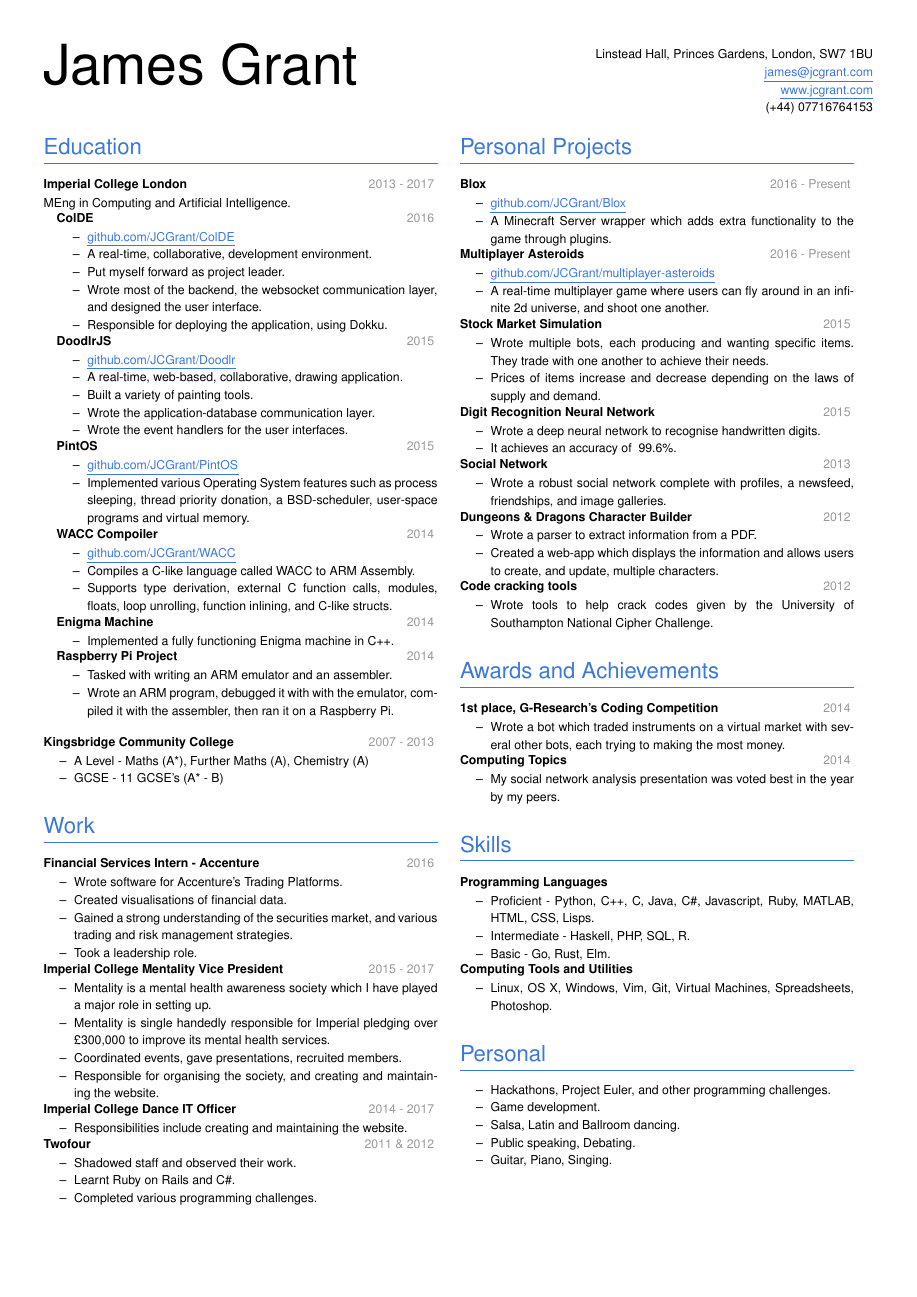
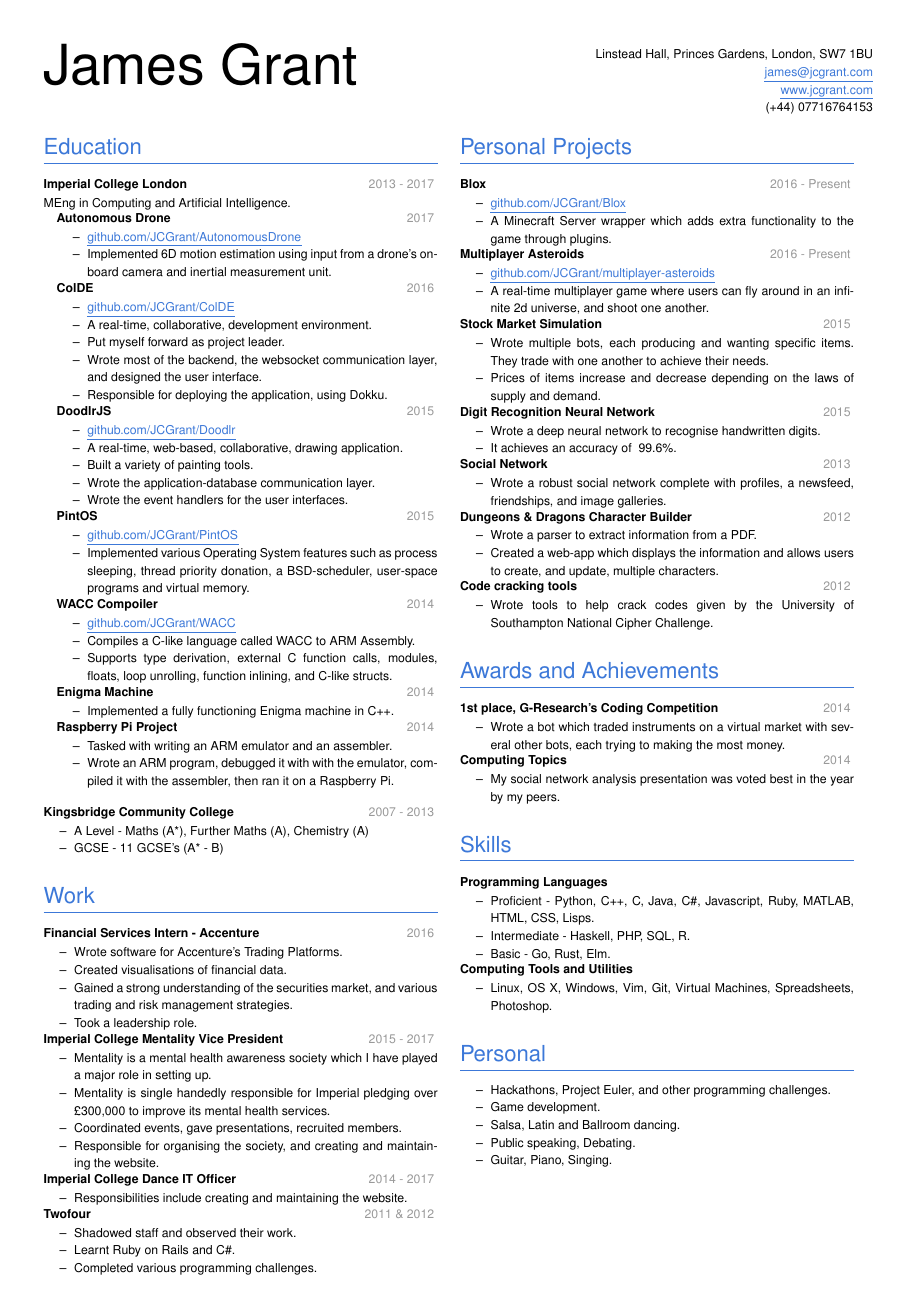
Before and after one commit to JCGrant/cv, a LaTeX document (main.tex): the whole page. Compiled offline with pdfLaTeX.

Commit message:
Added the Autonomous Drone course

```diff
--- a/main.tex
+++ b/main.tex
@@ -28,6 +28,12 @@
 MEng in Computing and Artificial Intelligence.
 
 \begin{adjustwidth}{0.3cm}{}
+
+\datedsubsubsection{Autonomous Drone}{2017}
+\begin{itemize}
+  \item \myhref{https://github.com/JCGrant/AutonomousDrone}{github.com/JCGrant/AutonomousDrone}
+  \item Implemented 6D motion estimation using input from a drone's onboard camera and inertial measurement unit.
+\end{itemize}
 
 \datedsubsubsection{ColDE}{2016}
 \begin{itemize}
```
Also changed, not shown: cv.pdf.
